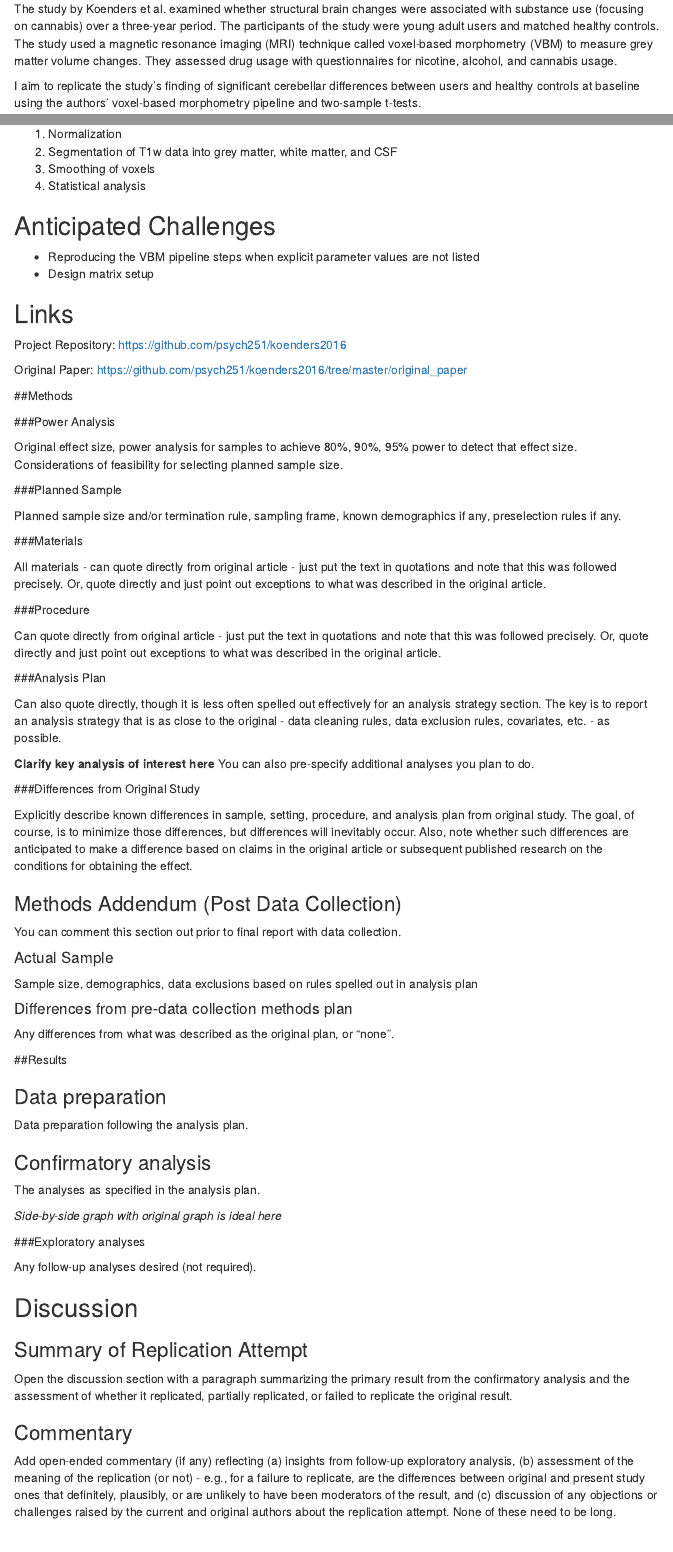
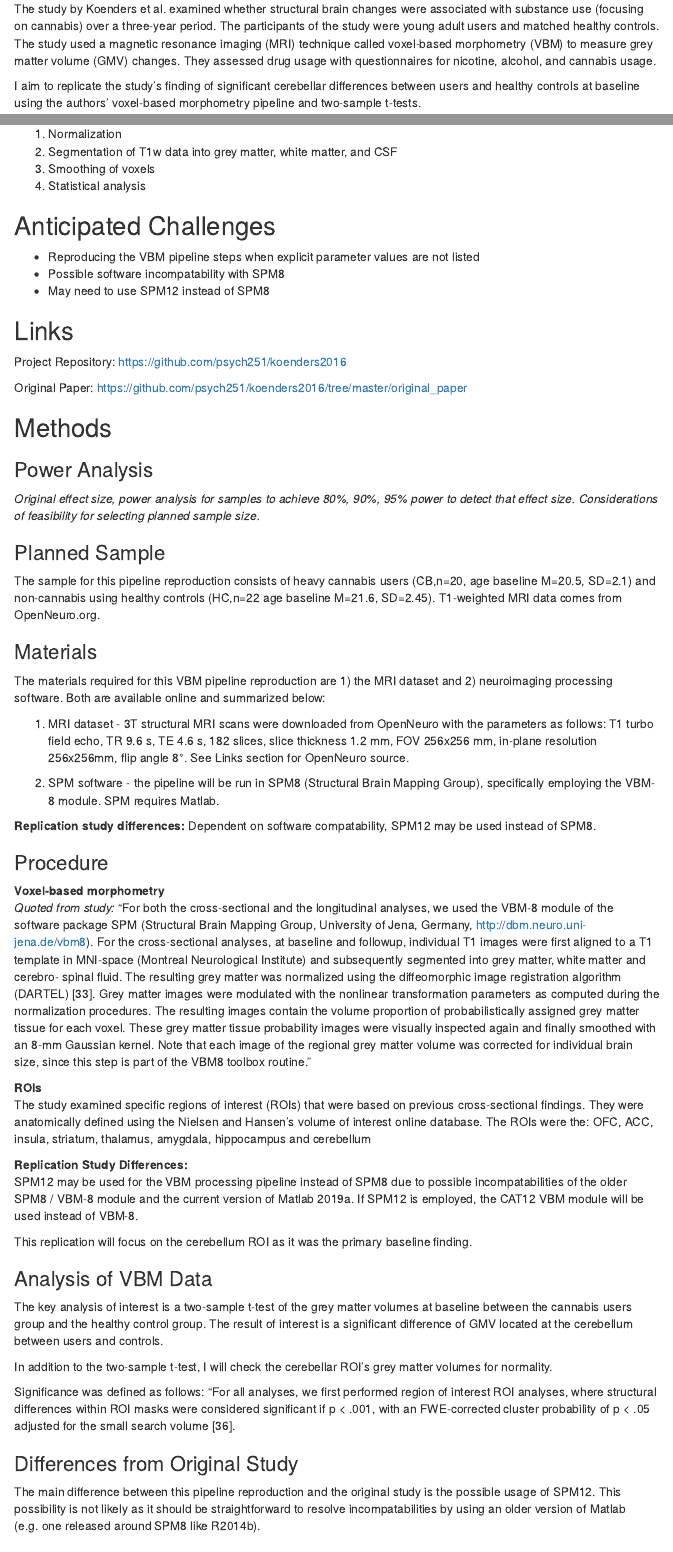
Before and after one commit to psych251/koenders2016, an R Markdown document (writeup/ReplicationReport_jy.rmd): the page in a window 1100 px wide, from 470 px down, and a second part further down, joined at a grey line. Rendered offline with R 4.5, knitr and Pandoc, with nearby package versions; menus at the side of the page are left out.

Commit message:
methods update

```diff
--- a/writeup/ReplicationReport_jy.rmd
+++ b/writeup/ReplicationReport_jy.rmd
@@ -15,7 +15,7 @@ output:
 This study examines structural brain changes in young adult cannabis users in a longitudinal design. This study is pertinent to my research interests because I will be studying structural-functional relationships in adolescent brain development using similar neuroimaging methods. It will be beneficial to have experience with this structural processing pipeline and with SPM software.
 
 ## Description of paper
-The study by Koenders et al. examined whether structural brain changes were associated with substance use (focusing on cannabis) over a three-year period. The participants of the study were young adult users and matched healthy controls. The study used a magnetic resonance imaging (MRI) technique called voxel-based morphometry (VBM) to measure grey matter volume changes. They assessed drug usage with questionnaires for nicotine, alcohol, and cannabis usage.
+The study by Koenders et al. examined whether structural brain changes were associated with substance use (focusing on cannabis) over a three-year period. The participants of the study were young adult users and matched healthy controls. The study used a magnetic resonance imaging (MRI) technique called voxel-based morphometry (VBM) to measure grey matter volume (GMV) changes. They assessed drug usage with questionnaires for nicotine, alcohol, and cannabis usage.
 
 I aim to replicate the study’s finding of significant cerebellar differences between users and healthy controls at baseline using the authors’ voxel-based morphometry pipeline and two-sample t-tests.
 
@@ -31,40 +31,70 @@ I will be using the subject T1-weighted MRI baseline and follow-up scan data fro
 
 ## Anticipated Challenges
 - Reproducing the VBM pipeline steps when explicit parameter values are not listed
-- Design matrix setup
+- Possible software incompatability with SPM8
+- May need to use SPM12 instead of SPM8
 
 ## Links
 Project Repository: https://github.com/psych251/koenders2016
 
 Original Paper: https://github.com/psych251/koenders2016/tree/master/original_paper
 
-##Methods
+## Methods
 
-###Power Analysis
+### Power Analysis
 
-Original effect size, power analysis for samples to achieve 80%, 90%, 95% power to detect that effect size.  Considerations of feasibility for selecting planned sample size.
+*Original effect size, power analysis for samples to achieve 80%, 90%, 95% power to detect that effect size.  Considerations of feasibility for selecting planned sample size.*
 
-###Planned Sample
+### Planned Sample
 
-Planned sample size and/or termination rule, sampling frame, known demographics if any, preselection rules if any.
+The sample for this pipeline reproduction consists of heavy cannabis users (CB,n=20, age baseline M=20.5, SD=2.1) and non-cannabis using healthy controls (HC,n=22 age baseline M=21.6, SD=2.45). T1-weighted MRI data comes from OpenNeuro.org.
 
-###Materials
+### Materials
+The materials required for this VBM pipeline reproduction are 1) the MRI dataset and 2) neuroimaging processing software. Both are available online and summarized below:
 
-All materials - can quote directly from original article - just put the text in quotations and note that this was followed precisely.  Or, quote directly and just point out exceptions to what was described in the original article.
+1. MRI dataset - 3T structural MRI scans were downloaded from OpenNeuro with the parameters as follows: T1 turbo field echo, TR 9.6 s, TE 4.6 s, 182 slices, slice thickness 1.2 mm, FOV 256x256 mm, in-plane resolution 256x256mm, flip angle 8°. See Links section for OpenNeuro source.
 
-###Procedure
+2. SPM software - the pipeline will be run in SPM8 (Structural Brain Mapping Group), specifically employing the VBM-8 module. SPM requires Matlab.
 
-Can quote directly from original article - just put the text in quotations and note that this was followed precisely.  Or, quote directly and just point out exceptions to what was described in the original article.
+**Replication study differences:**
+Dependent on software compatability, SPM12 may be used instead of SPM8.
 
-###Analysis Plan
+### Procedure
+**Voxel-based morphometry**
+*Quoted from study:*
+"For both the cross-sectional and the longitudinal analyses, we used the VBM-8 module of
+the software package SPM (Structural Brain Mapping Group, University of Jena, Germany,
+http://dbm.neuro.uni-jena.de/vbm8). For the cross-sectional analyses, at baseline and followup,
+individual T1 images were first aligned to a T1 template in MNI-space (Montreal Neurological Institute) and subsequently segmented into grey matter, white matter and cerebro-
+spinal fluid. The resulting grey matter was normalized using the diffeomorphic image registration
+algorithm (DARTEL) [33]. Grey matter images were modulated with the nonlinear
+transformation parameters as computed during the normalization procedures. The resulting
+images contain the volume proportion of probabilistically assigned grey matter tissue for
+each voxel. These grey matter tissue probability images were visually inspected again and
+finally smoothed with an 8-mm Gaussian kernel. Note that each image of the regional grey
+matter volume was corrected for individual brain size, since this step is part of the VBM8
+toolbox routine."
 
-Can also quote directly, though it is less often spelled out effectively for an analysis strategy section.  The key is to report an analysis strategy that is as close to the original - data cleaning rules, data exclusion rules, covariates, etc. - as possible.
+**ROIs**
+The study examined specific regions of interest (ROIs) that were based on previous cross-sectional findings. They were anatomically defined using the Nielsen and Hansen’s volume of interest online database. The ROIs were the: OFC, ACC, insula, striatum, thalamus, amygdala, hippocampus and cerebellum
 
-**Clarify key analysis of interest here**  You can also pre-specify additional analyses you plan to do.
+**Replication Study Differences:**
+SPM12 may be used for the VBM processing pipeline instead of SPM8 due to possible incompatabilities of the older SPM8 / VBM-8 module and the current version of Matlab 2019a. If SPM12 is employed, the CAT12 VBM module will be used instead of VBM-8.
 
-###Differences from Original Study
+This replication will focus on the cerebellum ROI as it was the primary baseline finding.
 
-Explicitly describe known differences in sample, setting, procedure, and analysis plan from original study.  The goal, of course, is to minimize those differences, but differences will inevitably occur.  Also, note whether such differences are anticipated to make a difference based on claims in the original article or subsequent published research on the conditions for obtaining the effect.
+### Analysis of VBM Data
+
+The key analysis of interest is a two-sample t-test of the grey matter volumes at baseline between the cannabis users group and the healthy control group. The result of interest is a significant difference of GMV located at the cerebellum between users and controls.
+
+In addition to the two-sample t-test, I will check the cerebellar ROI's grey matter volumes for normality.
+
+Significance was defined as follows:
+"For all analyses, we first performed region of interest ROI analyses, where structural differences within ROI masks were considered significant if p < .001, with an FWE-corrected cluster probability of p < .05 adjusted for the small search volume [36].
+
+### Differences from Original Study
+
+The main difference between this pipeline reproduction and the original study is the possible usage of SPM12. This possibility is not likely as it should be straightforward to resolve incompatabilities by using an older version of Matlab (e.g. one released around SPM8 like R2014b).
 
 ### Methods Addendum (Post Data Collection)
 
```
Also changed, not shown: original_paper/koenders_2016.pdf, writeup/ReplicationReport_jy.html, writeup/ReplicationReport_jy.rmd (2 more changed lines), 1 other file.
